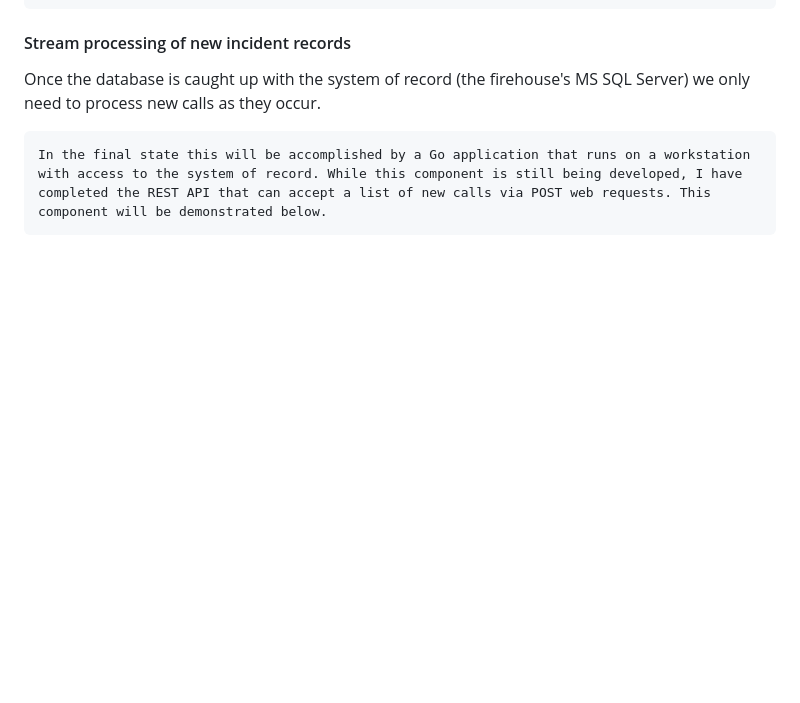
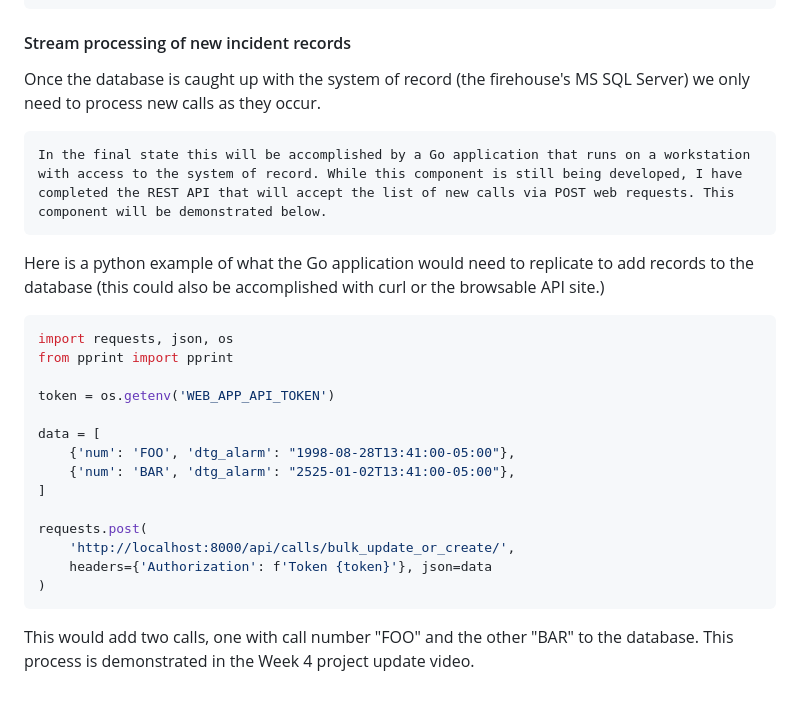
Before and after one commit to kgeidel/msds434-dispatch-predictions, a Markdown page: README.md, the part around the change. Rendered like a GitHub page; blank space fills up the shorter version.

Commit message:
added week 4 project update info to README

````diff
--- a/README.md
+++ b/README.md
@@ -460,6 +460,28 @@ for index, record in tqdm(df.iterrows()):
 #### Stream processing of new incident records
 
 Once the database is caught up with the system of record (the firehouse's MS SQL Server) we only need to process new calls as they occur.
+
 ```
-In the final state this will be accomplished by a Go application that runs on a workstation with access to the system of record. While this component is still being developed, I have completed the REST API that can accept a list of new calls via POST web requests. This component will be demonstrated below.
+In the final state this will be accomplished by a Go application that runs on a workstation with access to the system of record. While this component is still being developed, I have completed the REST API that will accept the list of new calls via POST web requests. This component will be demonstrated below.
 ```
+
+Here is a python example of what the Go application would need to replicate to add records to the database (this could also be accomplished with curl or the browsable API site.)
+
+```python
+import requests, json, os
+from pprint import pprint
+
+token = os.getenv('WEB_APP_API_TOKEN')
+
+data = [
+    {'num': 'FOO', 'dtg_alarm': "1998-08-28T13:41:00-05:00"},
+    {'num': 'BAR', 'dtg_alarm': "2525-01-02T13:41:00-05:00"},
+]
+
+requests.post(
+    'http://localhost:8000/api/calls/bulk_update_or_create/',
+    headers={'Authorization': f'Token {token}'}, json=data
+)
+```
+
+This would add two calls, one with call number "FOO" and the other "BAR" to the database. This process is demonstrated in the Week 4 project update video.
````
